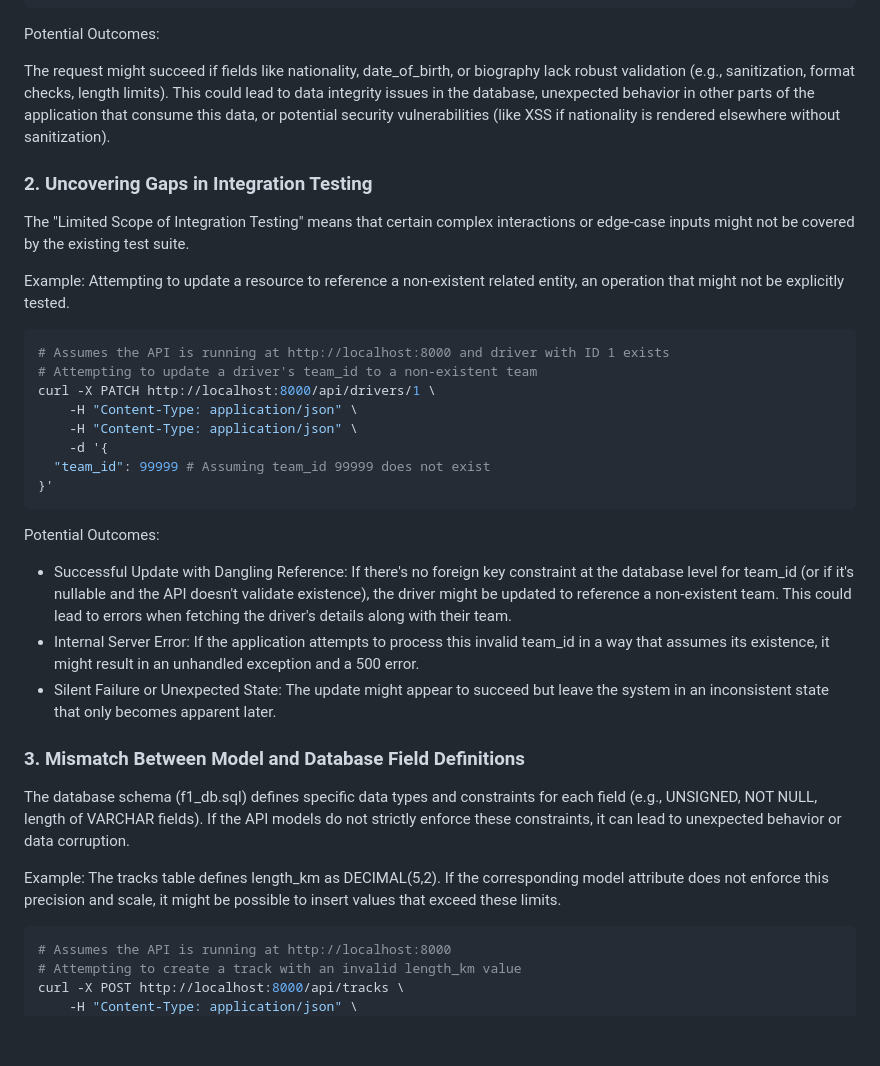
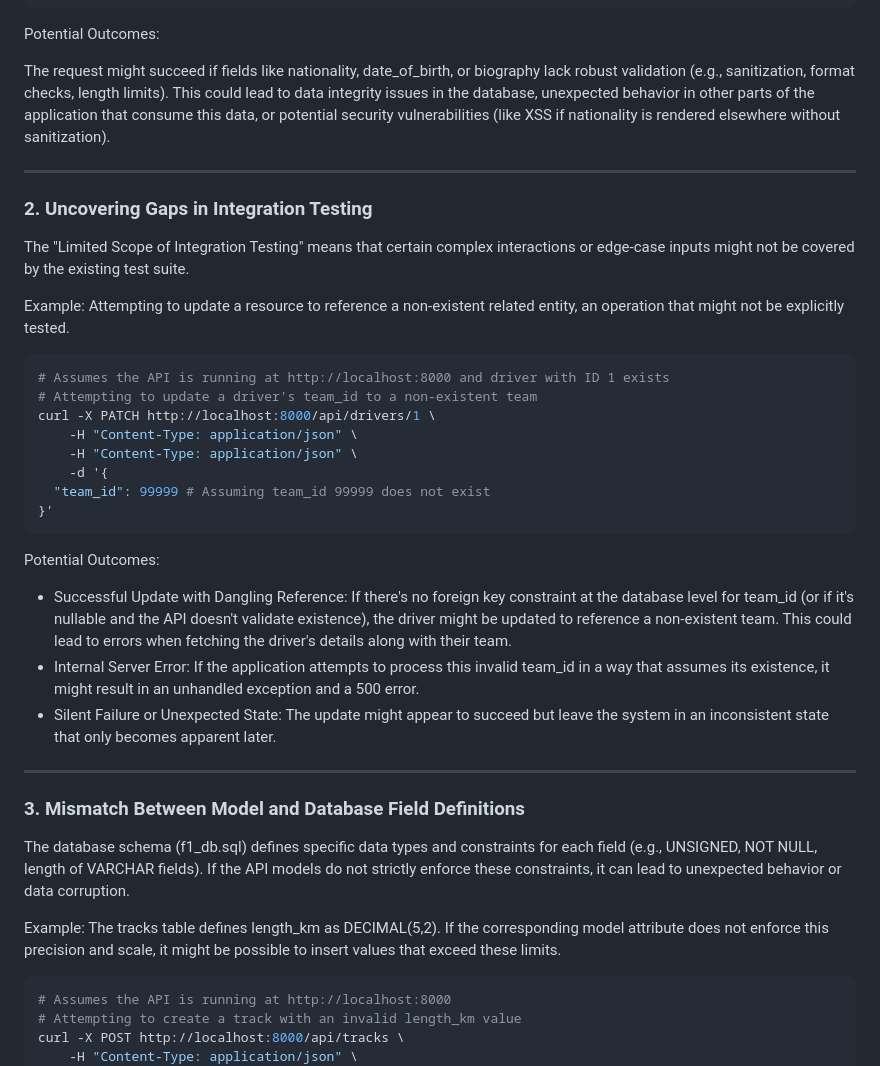
Before and after one commit to jvspeed74/F1-Management-API, a Markdown page: README.md, the part around one of its changes. Drawn GitHub-style; blank space fills up the shorter version.

Commit message:
Format README.md

````diff
--- a/README.md
+++ b/README.md
@@ -220,15 +203,21 @@ curl -X POST http://localhost:8000/api/drivers \
 
 Potential Outcomes:
 
+The request might succeed if fields like nationality, date_of_birth, or biography lack robust validation (e.g.,
+sanitization, format checks, length limits).
+This could lead to data integrity issues in the database, unexpected behavior in other parts of the application that
+consume this data, or potential security vulnerabilities (like XSS if nationality is rendered elsewhere without
+sanitization).
 
-The request might succeed if fields like nationality, date_of_birth, or biography lack robust validation (e.g., sanitization, format checks, length limits).
-This could lead to data integrity issues in the database, unexpected behavior in other parts of the application that consume this data, or potential security vulnerabilities (like XSS if nationality is rendered elsewhere without sanitization).
+---
 
 ### 2. Uncovering Gaps in Integration Testing
 
-The "Limited Scope of Integration Testing" means that certain complex interactions or edge-case inputs might not be covered by the existing test suite.
+The "Limited Scope of Integration Testing" means that certain complex interactions or edge-case inputs might not be
+covered by the existing test suite.
 
-Example: Attempting to update a resource to reference a non-existent related entity, an operation that might not be explicitly tested.
+Example: Attempting to update a resource to reference a non-existent related entity, an operation that might not be
+explicitly tested.
 
 ```bash
 # Assumes the API is running at http://localhost:8000 and driver with ID 1 exists
@@ -243,15 +232,24 @@ curl -X PATCH http://localhost:8000/api/drivers/1 \
 
 Potential Outcomes:
 
-- Successful Update with Dangling Reference: If there's no foreign key constraint at the database level for team_id (or if it's nullable and the API doesn't validate existence), the driver might be updated to reference a non-existent team. This could lead to errors when fetching the driver's details along with their team.
-- Internal Server Error: If the application attempts to process this invalid team_id in a way that assumes its existence, it might result in an unhandled exception and a 500 error.
-- Silent Failure or Unexpected State: The update might appear to succeed but leave the system in an inconsistent state that only becomes apparent later.
+- Successful Update with Dangling Reference: If there's no foreign key constraint at the database level for team_id (or
+  if it's nullable and the API doesn't validate existence), the driver might be updated to reference a non-existent
+  team. This could lead to errors when fetching the driver's details along with their team.
+- Internal Server Error: If the application attempts to process this invalid team_id in a way that assumes its
+  existence, it might result in an unhandled exception and a 500 error.
+- Silent Failure or Unexpected State: The update might appear to succeed but leave the system in an inconsistent state
+  that only becomes apparent later.
+
+---
 
 ### 3. Mismatch Between Model and Database Field Definitions
 
-The database schema (f1_db.sql) defines specific data types and constraints for each field (e.g., UNSIGNED, NOT NULL, length of VARCHAR fields). If the API models do not strictly enforce these constraints, it can lead to unexpected behavior or data corruption.
+The database schema (f1_db.sql) defines specific data types and constraints for each field (e.g., UNSIGNED, NOT NULL,
+length of VARCHAR fields). If the API models do not strictly enforce these constraints, it can lead to unexpected
+behavior or data corruption.
 
-Example: The tracks table defines length_km as DECIMAL(5,2). If the corresponding model attribute does not enforce this precision and scale, it might be possible to insert values that exceed these limits.
+Example: The tracks table defines length_km as DECIMAL(5,2). If the corresponding model attribute does not enforce this
+precision and scale, it might be possible to insert values that exceed these limits.
 
 ```bash
 # Assumes the API is running at http://localhost:8000
````
Also changed, not shown: other parts of README.md (+12 -26 lines).
